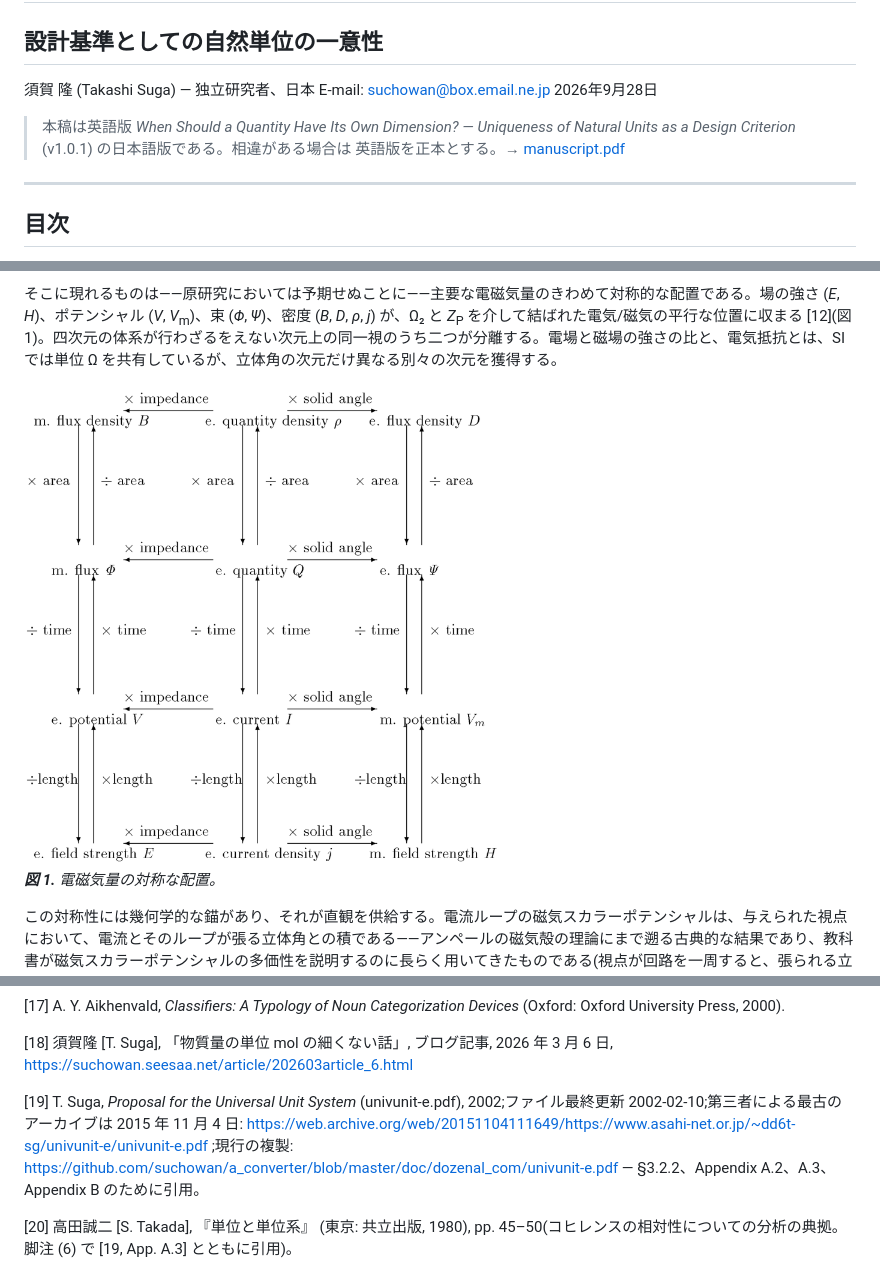
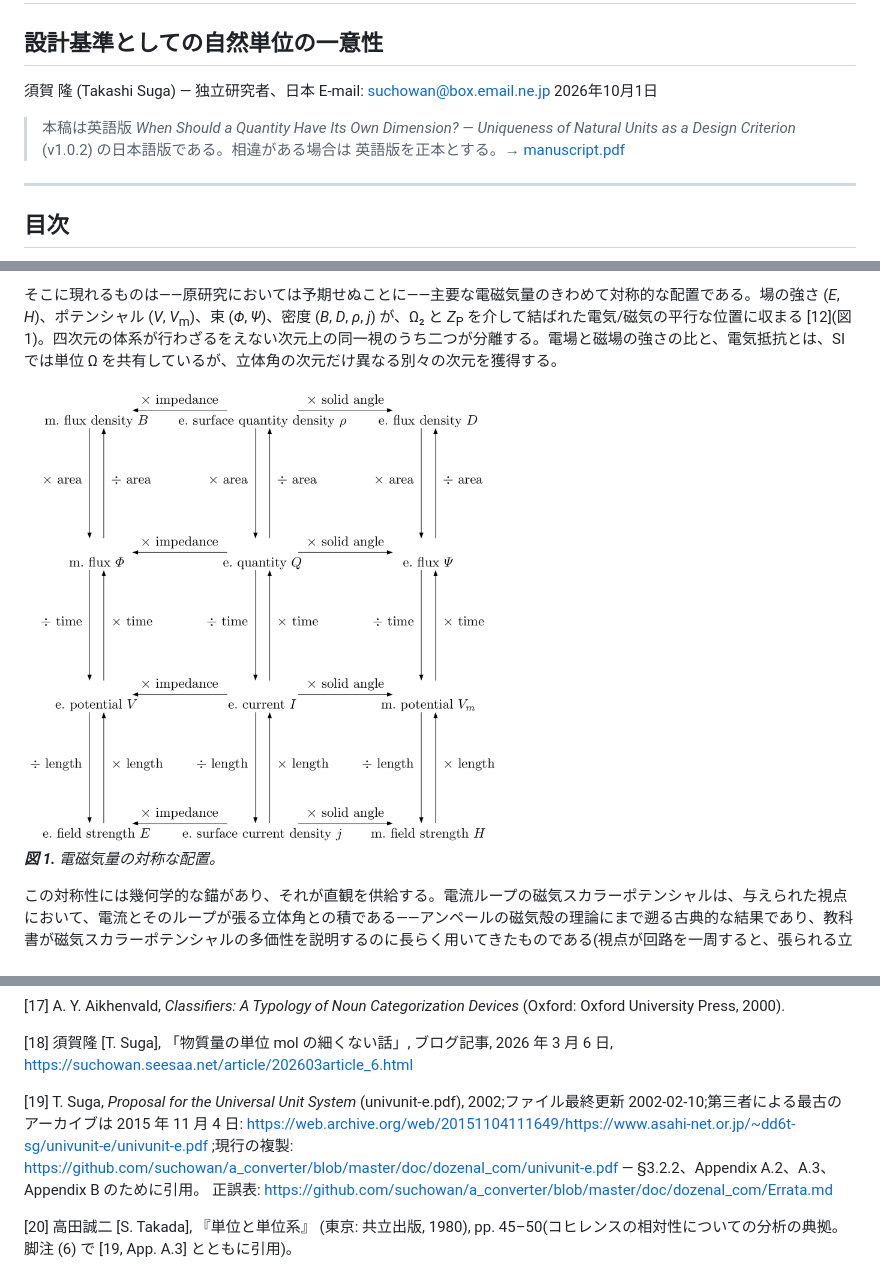
Before and after one commit to suchowan/dimension_criterion, a Markdown page: manuscript_ja.md, 3 parts joined by grey strips. Rendered like a GitHub page; pictures changed too: fig/Figure_1.png.

Commit message:
Figure 1: restore "surface" in the two density labels (v1.0.2)
The English redraw used "density" as the general term, which is fine as
vocabulary, but the ×area arrows to Q and the ÷length arrow from I close
only for surface densities, and the symbols ρ and j suggest volume ones.
The Japanese original (Parity, 1997) reads 表面電荷密度 / 表面電流密度.
The figure is now built from fig/Figure_1.tex (core TikZ only), and the
raster keeps the previous type size at 326 dpi.

[19] now links to the errata of univunit-e.pdf, whose Appendix B carries
the same figure; the errata record the corresponding reading.

The version becomes v1.0.2: §6.2 is the section the authors of [5, 35]
will be pointed at, so the version they fetch by DOI should carry the
corrected figure.

```diff
--- a/manuscript_ja.md
+++ b/manuscript_ja.md
@@ -4,10 +4,10 @@
 
 須賀 隆 (Takashi Suga) — 独立研究者、日本
 E-mail: suchowan@box.email.ne.jp
-2026年9月28日
+2026年10月1日
 
 > 本稿は英語版 *When Should a Quantity Have Its Own Dimension? — Uniqueness of
-> Natural Units as a Design Criterion* (v1.0.1) の日本語版である。相違がある場合は
+> Natural Units as a Design Criterion* (v1.0.2) の日本語版である。相違がある場合は
 > 英語版を正本とする。→ [manuscript.pdf](manuscript.pdf)
 
 ---
@@ -362,7 +362,7 @@ UUS の単位表 [11, Table 4] は、基本単位を二つの範疇に整理し
 
 [18] 須賀隆 [T. Suga], 「物質量の単位 mol の細くない話」, ブログ記事, 2026 年 3 月 6 日, https://suchowan.seesaa.net/article/202603article_6.html
 
-[19] T. Suga, *Proposal for the Universal Unit System* (univunit-e.pdf), 2002;ファイル最終更新 2002-02-10;第三者による最古のアーカイブは 2015 年 11 月 4 日: https://web.archive.org/web/20151104111649/https://www.asahi-net.or.jp/~dd6t-sg/univunit-e/univunit-e.pdf ;現行の複製: https://github.com/suchowan/a_converter/blob/master/doc/dozenal_com/univunit-e.pdf — §3.2.2、Appendix A.2、A.3、Appendix B のために引用。
+[19] T. Suga, *Proposal for the Universal Unit System* (univunit-e.pdf), 2002;ファイル最終更新 2002-02-10;第三者による最古のアーカイブは 2015 年 11 月 4 日: https://web.archive.org/web/20151104111649/https://www.asahi-net.or.jp/~dd6t-sg/univunit-e/univunit-e.pdf ;現行の複製: https://github.com/suchowan/a_converter/blob/master/doc/dozenal_com/univunit-e.pdf — §3.2.2、Appendix A.2、A.3、Appendix B のために引用。 正誤表: https://github.com/suchowan/a_converter/blob/master/doc/dozenal_com/Errata.md
 
 [20] 高田誠二 [S. Takada], 『単位と単位系』 (東京: 共立出版, 1980), pp. 45–50(コヒレンスの相対性についての分析の典拠。脚注 (6) で [19, App. A.3] とともに引用)。
 
```
Also changed, not shown: src/references.md (+1 -1 lines), src/references_ja.md (+1 -1 lines), 5 other files.
